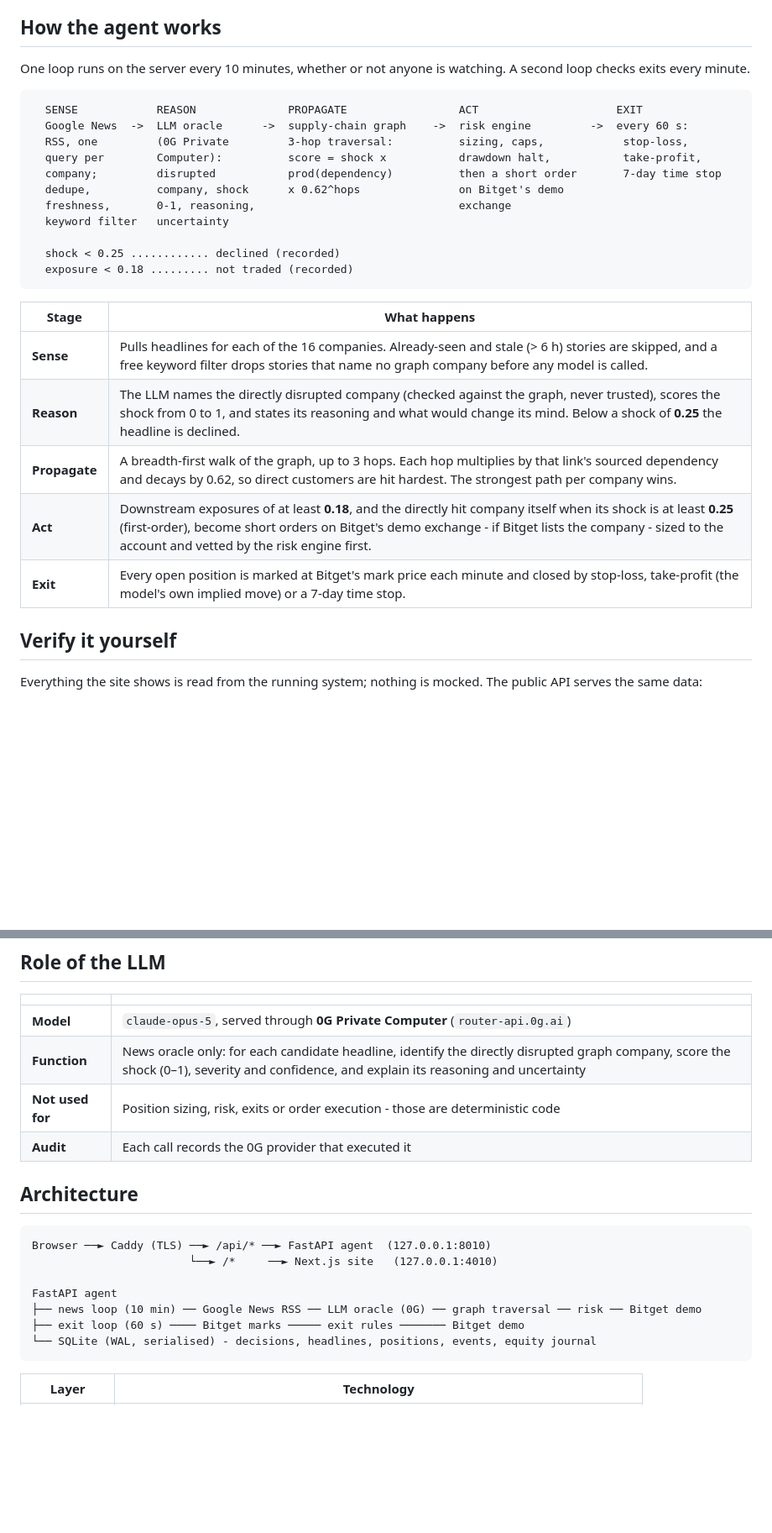
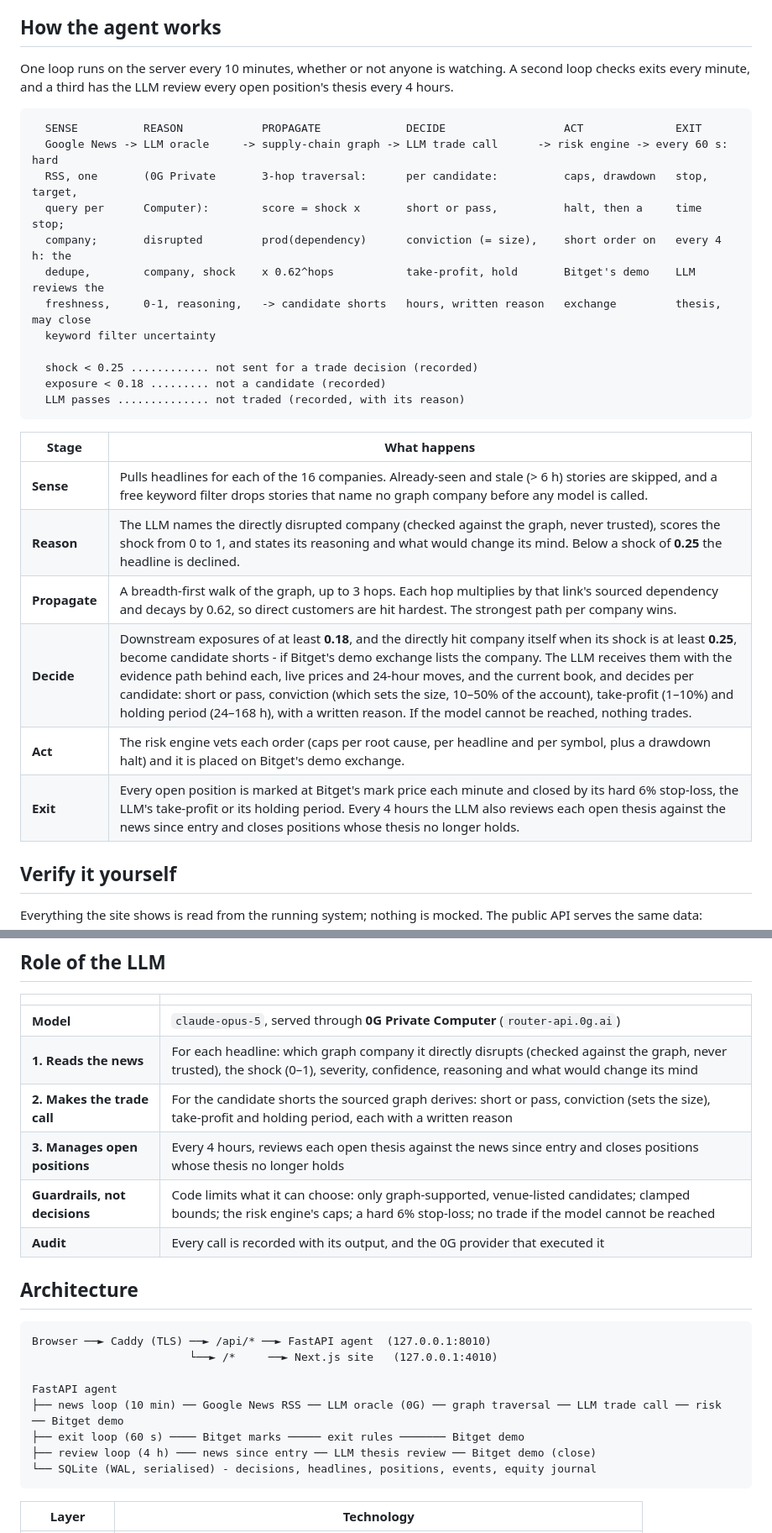
Before and after one commit to mrnetwork0001/Cascadr, a Markdown page: README.md, 2 parts joined by grey strips. Shown at 84% size. Drawn GitHub-style; blank space fills up the shorter version.

````diff
--- a/README.md
+++ b/README.md
@@ -42,20 +42,21 @@ Bitget's stock perpetuals make this tradeable: they can be shorted, and they tra
 
 ## How the agent works
 
-One loop runs on the server every 10 minutes, whether or not anyone is watching. A second loop checks exits every minute.
+One loop runs on the server every 10 minutes, whether or not anyone is watching. A second loop checks exits every minute, and a third has the LLM review every open position's thesis every 4 hours.
 
 ```
-  SENSE            REASON              PROPAGATE                 ACT                     EXIT
-  Google News  ->  LLM oracle      ->  supply-chain graph    ->  risk engine         ->  every 60 s:
-  RSS, one         (0G Private         3-hop traversal:          sizing, caps,            stop-loss,
-  query per        Computer):          score = shock x           drawdown halt,           take-profit,
-  company;         disrupted           prod(dependency)          then a short order       7-day time stop
-  dedupe,          company, shock      x 0.62^hops               on Bitget's demo
-  freshness,       0-1, reasoning,                               exchange
-  keyword filter   uncertainty
+  SENSE          REASON            PROPAGATE             DECIDE                  ACT              EXIT
+  Google News -> LLM oracle     -> supply-chain graph -> LLM trade call      -> risk engine -> every 60 s: hard
+  RSS, one       (0G Private       3-hop traversal:      per candidate:          caps, drawdown   stop, target,
+  query per      Computer):        score = shock x       short or pass,          halt, then a     time stop;
+  company;       disrupted         prod(dependency)      conviction (= size),    short order on   every 4 h: the
+  dedupe,        company, shock    x 0.62^hops           take-profit, hold       Bitget's demo    LLM reviews the
+  freshness,     0-1, reasoning,   -> candidate shorts   hours, written reason   exchange         thesis, may close
+  keyword filter uncertainty
 
-  shock < 0.25 ............ declined (recorded)
-  exposure < 0.18 ......... not traded (recorded)
+  shock < 0.25 ............ not sent for a trade decision (recorded)
+  exposure < 0.18 ......... not a candidate (recorded)
+  LLM passes .............. not traded (recorded, with its reason)
 ```
 
 | Stage | What happens |
@@ -63,8 +64,9 @@ One loop runs on the server every 10 minutes, whether or not anyone is watching.
 | **Sense** | Pulls headlines for each of the 16 companies. Already-seen and stale (> 6 h) stories are skipped, and a free keyword filter drops stories that name no graph company before any model is called. |
 | **Reason** | The LLM names the directly disrupted company (checked against the graph, never trusted), scores the shock from 0 to 1, and states its reasoning and what would change its mind. Below a shock of **0.25** the headline is declined. |
 | **Propagate** | A breadth-first walk of the graph, up to 3 hops. Each hop multiplies by that link's sourced dependency and decays by 0.62, so direct customers are hit hardest. The strongest path per company wins. |
-| **Act** | Downstream exposures of at least **0.18**, and the directly hit company itself when its shock is at least **0.25** (first-order), become short orders on Bitget's demo exchange - if Bitget lists the company - sized to the account and vetted by the risk engine first. |
-| **Exit** | Every open position is marked at Bitget's mark price each minute and closed by stop-loss, take-profit (the model's own implied move) or a 7-day time stop. |
+| **Decide** | Downstream exposures of at least **0.18**, and the directly hit company itself when its shock is at least **0.25**, become candidate shorts - if Bitget's demo exchange lists the company. The LLM receives them with the evidence path behind each, live prices and 24-hour moves, and the current book, and decides per candidate: short or pass, conviction (which sets the size, 10–50% of the account), take-profit (1–10%) and holding period (24–168 h), with a written reason. If the model cannot be reached, nothing trades. |
+| **Act** | The risk engine vets each order (caps per root cause, per headline and per symbol, plus a drawdown halt) and it is placed on Bitget's demo exchange. |
+| **Exit** | Every open position is marked at Bitget's mark price each minute and closed by its hard 6% stop-loss, the LLM's take-profit or its holding period. Every 4 hours the LLM also reviews each open thesis against the news since entry and closes positions whose thesis no longer holds. |
 
 ## Verify it yourself
 
@@ -168,9 +170,11 @@ The landing page's *A real decision* section rebuilds one decision's arithmetic
 | | |
 | --- | --- |
 | **Model** | `claude-opus-5`, served through **0G Private Computer** (`router-api.0g.ai`) |
-| **Function** | News oracle only: for each candidate headline, identify the directly disrupted graph company, score the shock (0–1), severity and confidence, and explain its reasoning and uncertainty |
-| **Not used for** | Position sizing, risk, exits or order execution - those are deterministic code |
-| **Audit** | Each call records the 0G provider that executed it |
+| **1. Reads the news** | For each headline: which graph company it directly disrupts (checked against the graph, never trusted), the shock (0–1), severity, confidence, reasoning and what would change its mind |
+| **2. Makes the trade call** | For the candidate shorts the sourced graph derives: short or pass, conviction (sets the size), take-profit and holding period, each with a written reason |
+| **3. Manages open positions** | Every 4 hours, reviews each open thesis against the news since entry and closes positions whose thesis no longer holds |
+| **Guardrails, not decisions** | Code limits what it can choose: only graph-supported, venue-listed candidates; clamped bounds; the risk engine's caps; a hard 6% stop-loss; no trade if the model cannot be reached |
+| **Audit** | Every call is recorded with its output, and the 0G provider that executed it |
 
 ## Architecture
 
@@ -179,8 +183,9 @@ Browser ──► Caddy (TLS) ──► /api/* ──► FastAPI agent  (127.0.0
                         └──► /*     ──► Next.js site   (127.0.0.1:4010)
 
 FastAPI agent
-├── news loop (10 min) ── Google News RSS ── LLM oracle (0G) ── graph traversal ── risk ── Bitget demo
+├── news loop (10 min) ── Google News RSS ── LLM oracle (0G) ── graph traversal ── LLM trade call ── risk ── Bitget demo
 ├── exit loop (60 s) ──── Bitget marks ───── exit rules ─────── Bitget demo
+├── review loop (4 h) ─── news since entry ── LLM thesis review ── Bitget demo (close)
 └── SQLite (WAL, serialised) - decisions, headlines, positions, events, equity journal
 ```
 
````
Also changed, not shown: other parts of README.md (+2 -2 lines), backend/README.md (+24 -9 lines), backend/research/README.md (+12 -10 lines).
